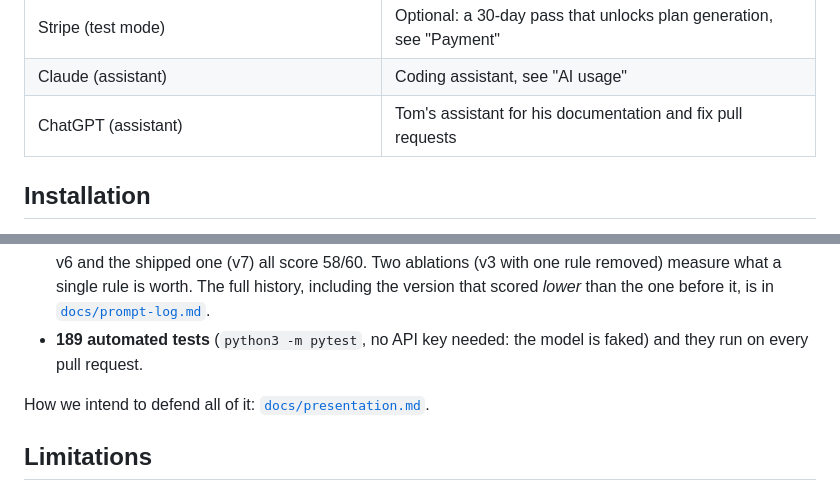
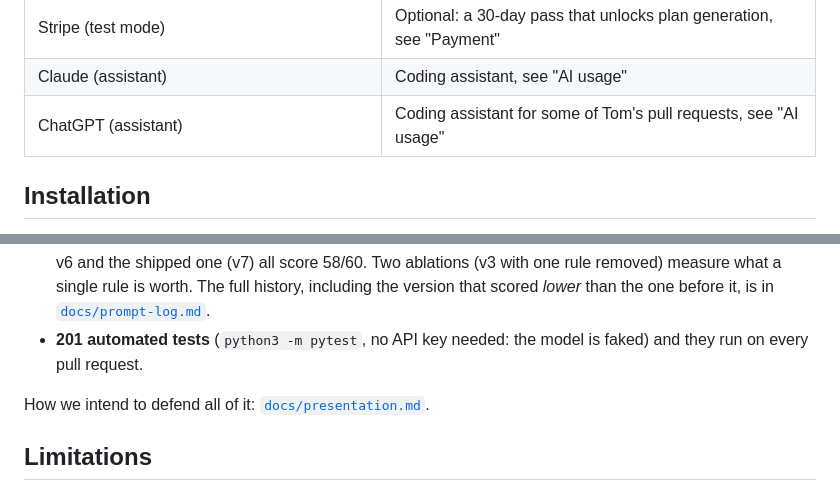
Before and after one commit to Matdimon90/student-meal-planner, a Markdown page: README.md, 2 parts joined by grey strips. Rendered like a GitHub page.

Commit message:
Correct the test count and the ChatGPT row in the README

```diff
--- a/README.md
+++ b/README.md
@@ -42,7 +42,7 @@ How we work together: [`CONTRIBUTING.md`](CONTRIBUTING.md).
 | Unsplash | Dish photos, free licence, credits in `public/img/dishes/CREDITS.md` |
 | Stripe (test mode) | Optional: a 30-day pass that unlocks plan generation, see "Payment" |
 | Claude (assistant) | Coding assistant, see "AI usage" |
-| ChatGPT (assistant) | Tom's assistant for his documentation and fix pull requests |
+| ChatGPT (assistant) | Coding assistant for some of Tom's pull requests, see "AI usage" |
 
 ## Installation
 
@@ -145,7 +145,7 @@ What works today, end to end:
 - **Swap one meal** without regenerating the week: the slot and the servings are forced by the code, the new meal is validated like a fresh plan, and the whole basket is priced again.
 - **English and Spanish**, recipes included.
 - **The prompt is measured, not felt.** Seven versions scored on the same rubric and the same 10 cases; v4, v6 and the shipped one (v7) all score 58/60. Two ablations (v3 with one rule removed) measure what a single rule is worth. The full history, including the version that scored *lower* than the one before it, is in [`docs/prompt-log.md`](docs/prompt-log.md).
-- **189 automated tests** (`python3 -m pytest`, no API key needed: the model is faked) and they run on every pull request.
+- **201 automated tests** (`python3 -m pytest`, no API key needed: the model is faked) and they run on every pull request.
 
 How we intend to defend all of it: [`docs/presentation.md`](docs/presentation.md).
 
```
